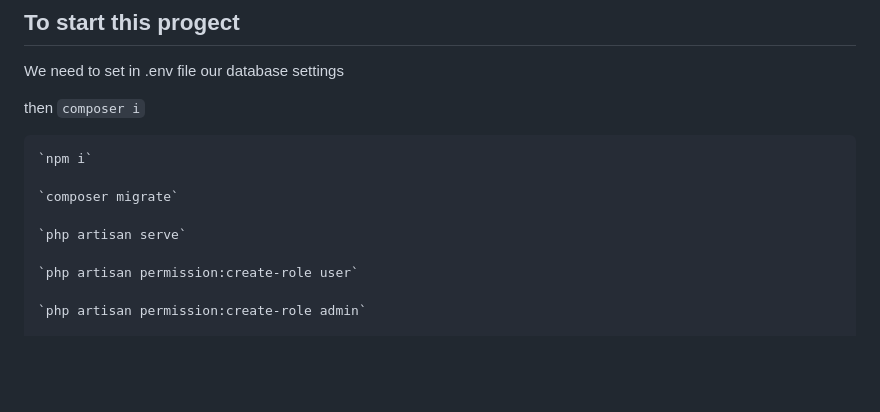
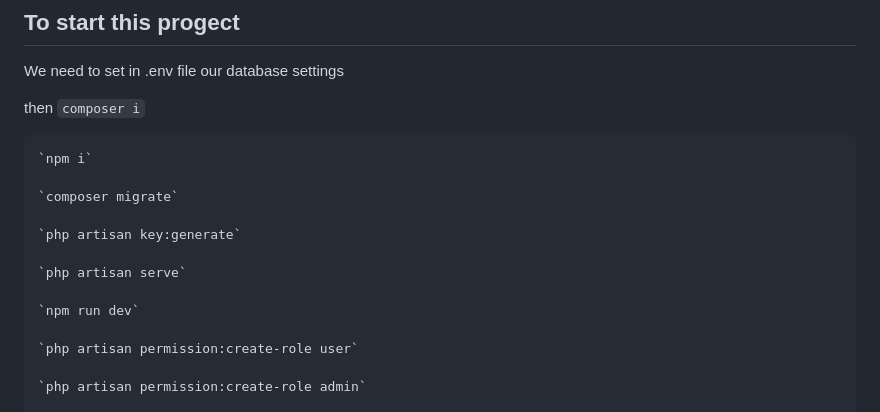
Before and after one commit to iBek203/admin-panel, a Markdown page: README.md, the part around the change. Rendered like a GitHub page; blank space fills up the shorter version.

```diff
--- a/README.md
+++ b/README.md
@@ -76,7 +76,11 @@ then `composer i`
 
     `composer migrate`
 
+    `php artisan key:generate`
+
     `php artisan serve`
+
+    `npm run dev`
 
     `php artisan permission:create-role user`
 
```
